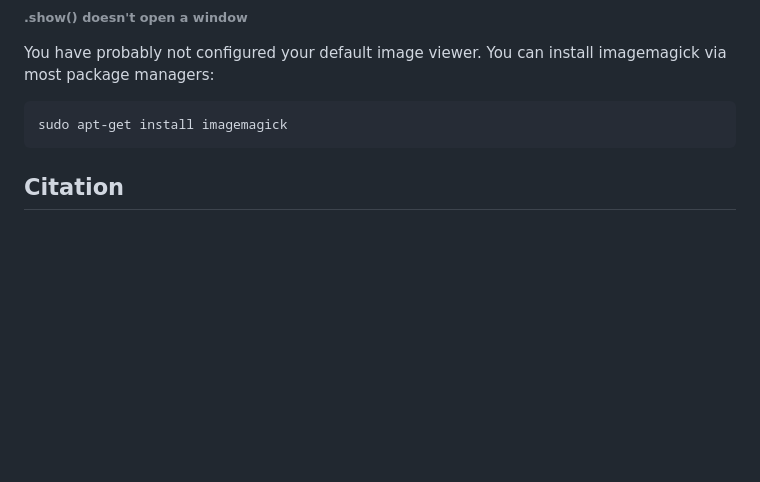
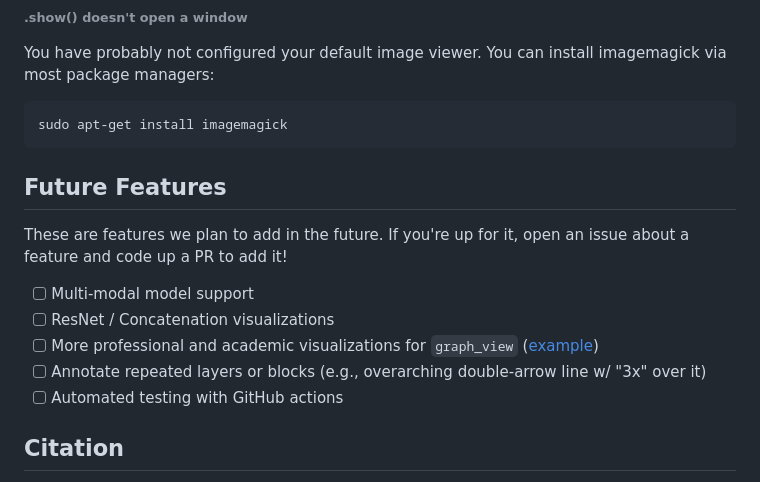
Before and after one commit to paulgavrikov/visualkeras, a Markdown page: README.md, the part around the change. GitHub-like rendering; blank space fills up the shorter version.

Commit message:
Updated ReadMe w/ future features

````diff
--- a/README.md
+++ b/README.md
@@ -216,6 +216,14 @@ You have probably not configured your default image viewer. You can install imag
 sudo apt-get install imagemagick
 ```
 
+## Future Features
+These are features we plan to add in the future. If you're up for it, open an issue about a feature and code up a PR to add it!
+- [ ] Multi-modal model support
+- [ ] ResNet / Concatenation visualizations
+- [ ] More professional and academic visualizations for `graph_view` ([example](https://github.com/paulgavrikov/visualkeras/blob/master/figures/professional_diagram_sample.png))
+- [ ] Annotate repeated layers or blocks (e.g., overarching double-arrow line w/ "3x" over it)
+- [ ] Automated testing with GitHub actions
+
 <h2 id="citation-header"> Citation </h2>
 
 If you find this project helpful for your research please consider citing it in your publication as follows.
````
Also changed, not shown: figures/professional_diagram_sample.png (added).
